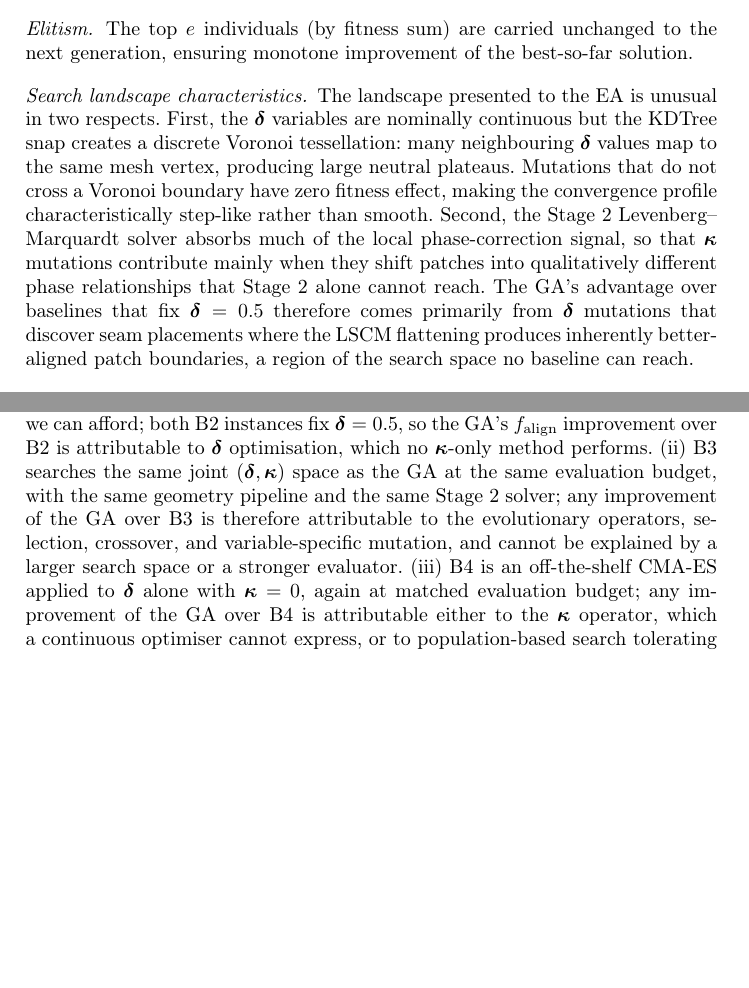
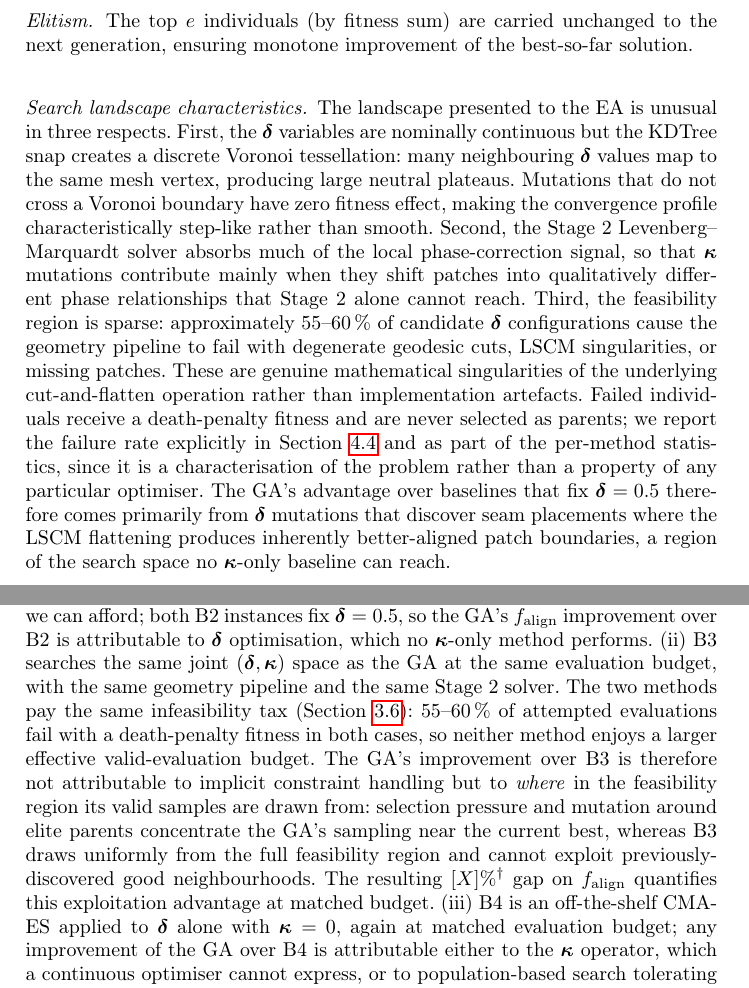
Before and after one commit to kristijanbartol/ga-nesting, a LaTeX paper (paper/main.tex, which reads paper/sections/experiments.tex, paper/sections/method.tex): two parts of pages 8 and 11 of 17, joined at a grey line, cut so that both start at the same text, the shorter picture padded with empty space. Compiled offline with pdfLaTeX.

Commit message:
Update experimental details in the paper.

```diff
--- a/paper/sections/experiments.tex
+++ b/paper/sections/experiments.tex
@@ -164,10 +165,18 @@ $\boldsymbol{\delta}$ optimisation, which no $\boldsymbol{\kappa}$-only
 method performs.
 (ii) B3 searches the same joint $(\boldsymbol{\delta}, \boldsymbol{\kappa})$
 space as the GA at the same evaluation budget, with the same geometry
-pipeline and the same Stage~2 solver; any improvement of the GA over B3
-is therefore attributable to the evolutionary operators, selection,
-crossover, and variable-specific mutation, and cannot be explained by a
-larger search space or a stronger evaluator.
+pipeline and the same Stage~2 solver. The two methods pay the same
+infeasibility tax (Section~\ref{sec:ea}): $55$--$60\,\%$ of attempted
+evaluations fail with a death-penalty fitness in both cases, so neither
+method enjoys a larger effective valid-evaluation budget. The GA's
+improvement over B3 is therefore not attributable to implicit constraint
+handling but to \emph{where} in the feasibility region its valid samples
+are drawn from: selection pressure and mutation around elite parents
+concentrate the GA's sampling near the current best, whereas B3 draws
+uniformly from the full feasibility region and cannot exploit
+previously-discovered good neighbourhoods. The resulting
+$[X]\%$$^\dagger$ gap on $f_\text{align}$ quantifies this exploitation
+advantage at matched budget.
 (iii) B4 is an off-the-shelf CMA-ES applied to $\boldsymbol{\delta}$
 alone with $\boldsymbol{\kappa} = 0$, again at matched evaluation
 budget; any improvement of the GA over B4 is attributable either to
--- a/paper/sections/method.tex
+++ b/paper/sections/method.tex
@@ -295,7 +295,7 @@ next generation, ensuring monotone improvement of the best-so-far
 solution.
 
 \paragraph{Search landscape characteristics.}
-The landscape presented to the EA is unusual in two respects.
+The landscape presented to the EA is unusual in three respects.
 First, the $\boldsymbol{\delta}$ variables are nominally continuous but the
 KDTree snap creates a discrete Voronoi tessellation: many neighbouring
 $\boldsymbol{\delta}$ values map to the same mesh vertex, producing large
@@ -307,8 +307,18 @@ Second, the Stage~2 Levenberg--Marquardt solver absorbs much of the local
 phase-correction signal, so that $\boldsymbol{\kappa}$ mutations contribute
 mainly when they shift patches into qualitatively different phase
 relationships that Stage~2 alone cannot reach.
+Third, the feasibility region is sparse: approximately $55$--$60\,\%$ of
+candidate $\boldsymbol{\delta}$ configurations cause the geometry pipeline
+to fail with degenerate geodesic cuts, LSCM singularities, or missing
+patches. These are genuine mathematical singularities of the underlying
+cut-and-flatten operation rather than implementation artefacts.
+Failed individuals receive a death-penalty fitness and are never selected
+as parents; we report the failure rate explicitly in
+Section~\ref{sec:results} and as part of the per-method statistics, since
+it is a characterisation of the problem rather than a property of any
+particular optimiser.
 The GA's advantage over baselines that fix $\boldsymbol{\delta} = 0.5$
 therefore comes primarily from $\boldsymbol{\delta}$ mutations that
 discover seam placements where the LSCM flattening produces inherently
 better-aligned patch boundaries, a region of the search space no
-baseline can reach.
+$\boldsymbol{\kappa}$-only baseline can reach.
```
Also changed, not shown: paper/sections/experiments.tex (17 more changed lines).
